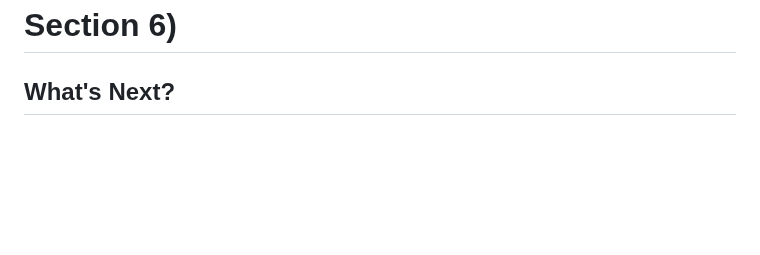
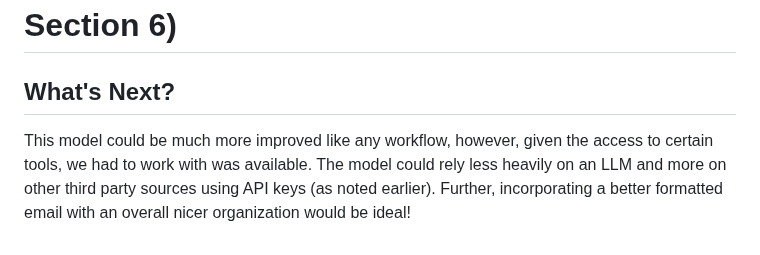
Before and after one commit to yshaikh06/Build-Anything, a Markdown page: README.md, the part around the change. GitHub-like rendering; blank space fills up the shorter version.

```diff
--- a/README.md
+++ b/README.md
@@ -201,3 +201,4 @@ The workflow worked as planned and outputted all the necessary information reque
 (show sample outputs)
 # Section 6)
 ## What's Next?
+This model could be much more improved like any workflow, however, given the access to certain tools, we had to work with was available. The model could rely less heavily on an LLM and more on other third party sources using API keys (as noted earlier). Further, incorporating a better formatted email with an overall nicer organization would be ideal!
```
